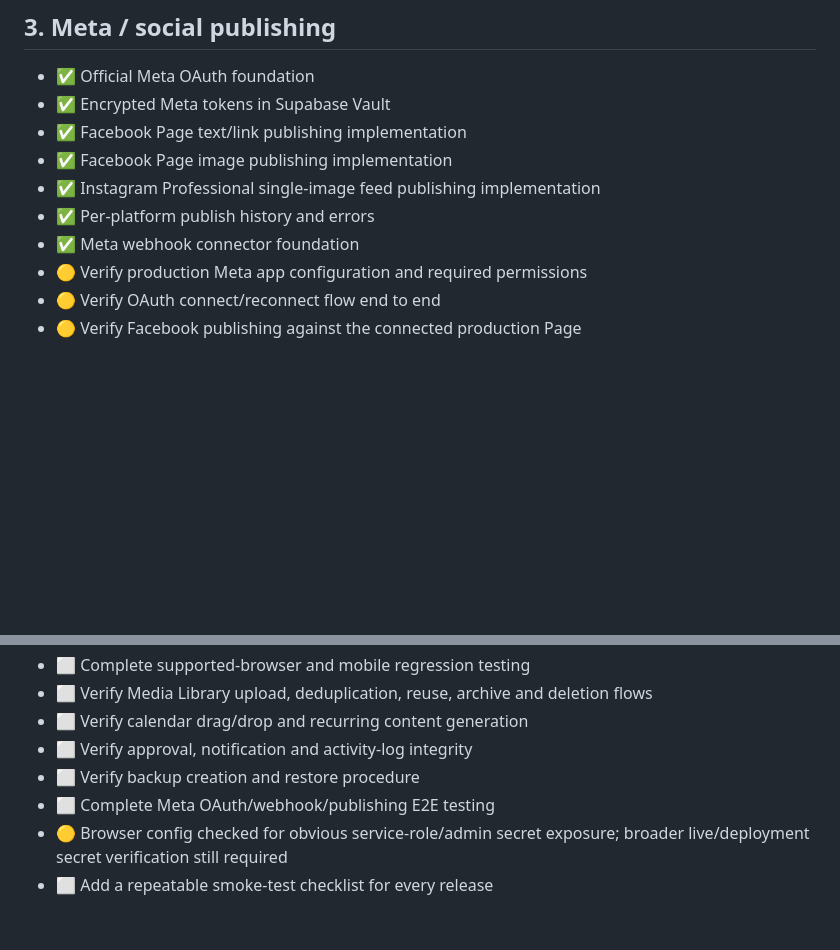
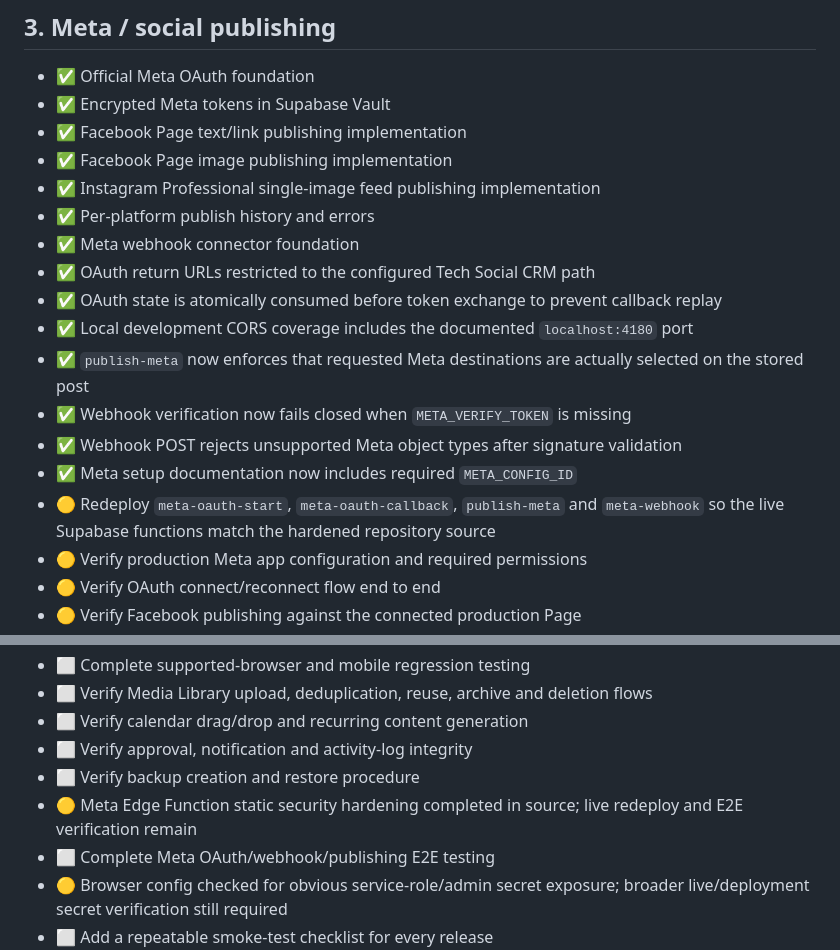
Before and after one commit to Waitenomore-ai/tech-social-crm, a Markdown page: ROADMAP.md, 2 parts joined by grey strips. GitHub-like rendering; blank space fills up the shorter version.

Commit message:
Record Meta Edge Function hardening progress

```diff
--- a/ROADMAP.md
+++ b/ROADMAP.md
@@ -65,6 +65,14 @@ This file is the authoritative roadmap for Tech Social CRM. Historical version d
 - ✅ Instagram Professional single-image feed publishing implementation
 - ✅ Per-platform publish history and errors
 - ✅ Meta webhook connector foundation
+- ✅ OAuth return URLs restricted to the configured Tech Social CRM path
+- ✅ OAuth state is atomically consumed before token exchange to prevent callback replay
+- ✅ Local development CORS coverage includes the documented `localhost:4180` port
+- ✅ `publish-meta` now enforces that requested Meta destinations are actually selected on the stored post
+- ✅ Webhook verification now fails closed when `META_VERIFY_TOKEN` is missing
+- ✅ Webhook POST rejects unsupported Meta object types after signature validation
+- ✅ Meta setup documentation now includes required `META_CONFIG_ID`
+- 🟡 Redeploy `meta-oauth-start`, `meta-oauth-callback`, `publish-meta` and `meta-webhook` so the live Supabase functions match the hardened repository source
 - 🟡 Verify production Meta app configuration and required permissions
 - 🟡 Verify OAuth connect/reconnect flow end to end
 - 🟡 Verify Facebook publishing against the connected production Page
@@ -119,6 +127,7 @@ These items should be cleared before calling the application production-ready:
 - ⬜ Verify calendar drag/drop and recurring content generation
 - ⬜ Verify approval, notification and activity-log integrity
 - ⬜ Verify backup creation and restore procedure
+- 🟡 Meta Edge Function static security hardening completed in source; live redeploy and E2E verification remain
 - ⬜ Complete Meta OAuth/webhook/publishing E2E testing
 - 🟡 Browser config checked for obvious service-role/admin secret exposure; broader live/deployment secret verification still required
 - ⬜ Add a repeatable smoke-test checklist for every release
```
